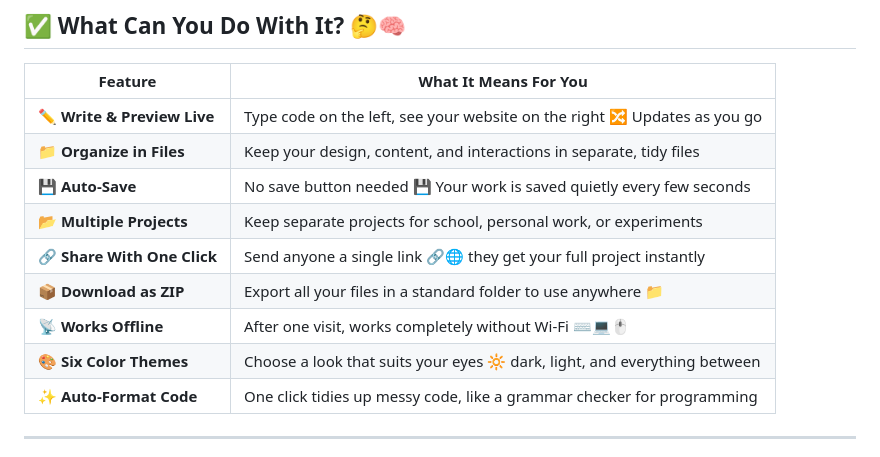
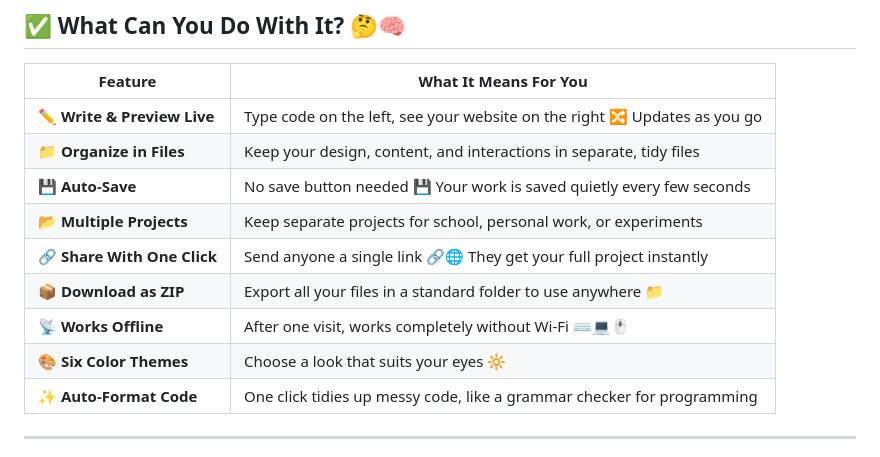
Before and after one commit to oscaram007/webforge, a Markdown page: README.md, the part around the change. Drawn GitHub-style.

```diff
--- a/README.md
+++ b/README.md
@@ -34,10 +34,10 @@ same kind of software used by developers at major tech companies.
 | 📁 **Organize in Files** | Keep your design, content, and interactions in separate, tidy files |
 | 💾 **Auto-Save** | No save button needed 💾 Your work is saved quietly every few seconds |
 | 📂 **Multiple Projects** | Keep separate projects for school, personal work, or experiments |
-| 🔗 **Share With One Click** | Send anyone a single link 🔗🌐 they get your full project instantly |
+| 🔗 **Share With One Click** | Send anyone a single link 🔗🌐 They get your full project instantly |
 | 📦 **Download as ZIP** | Export all your files in a standard folder to use anywhere 📁|
 | 📡 **Works Offline** | After one visit, works completely without Wi-Fi ⌨️💻🖱️|
-| 🎨 **Six Color Themes** | Choose a look that suits your eyes 🔆 dark, light, and everything between |
+| 🎨 **Six Color Themes** | Choose a look that suits your eyes 🔆|
 | ✨ **Auto-Format Code** | One click tidies up messy code, like a grammar checker for programming |
 
 ---
```
